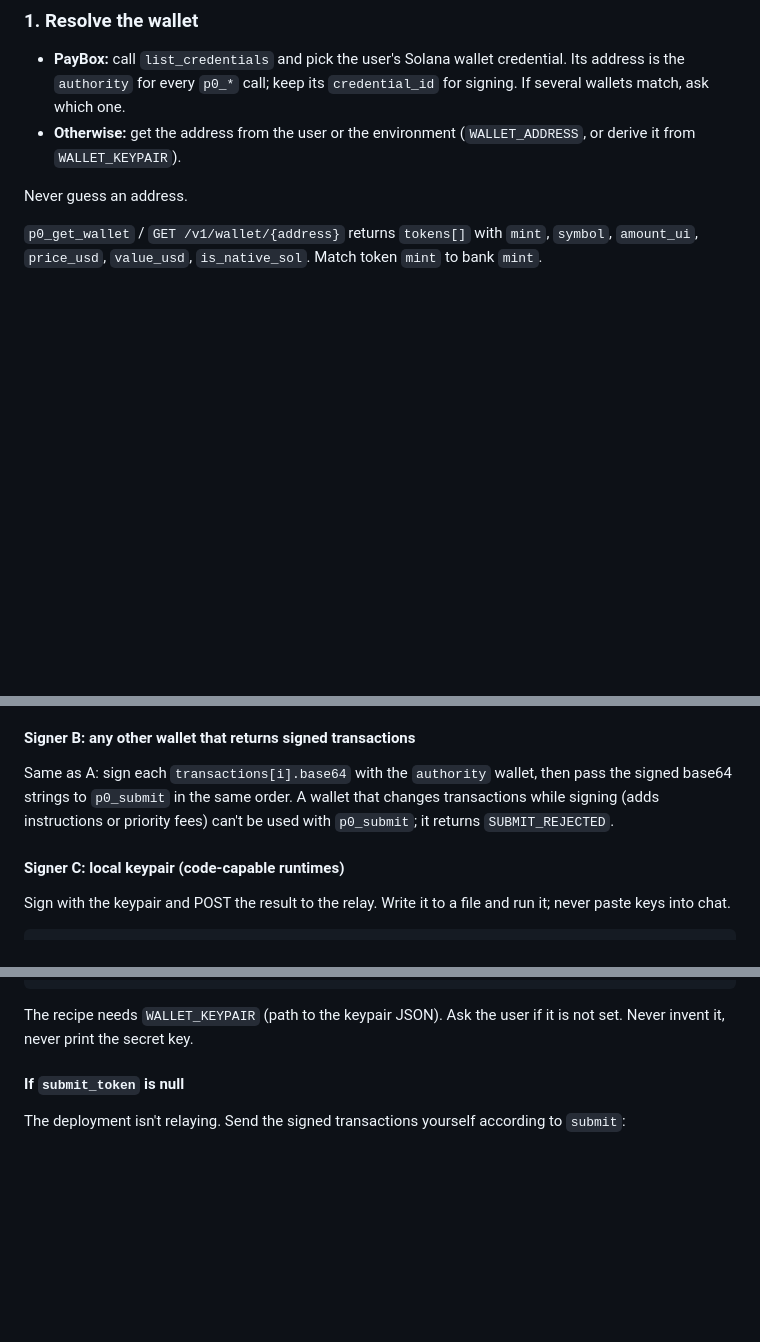
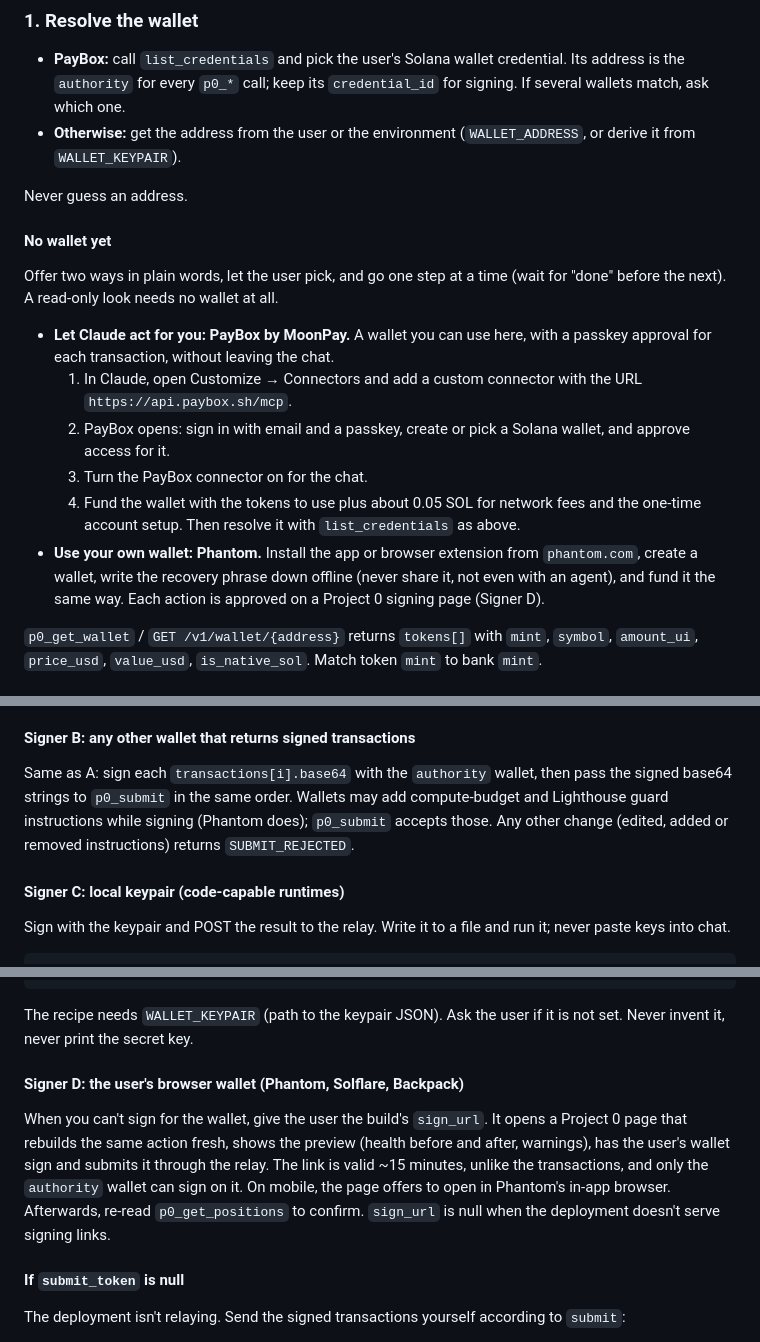
Before and after one commit to 0dotxyz/p0-agents, a Markdown page: SKILL.md, 3 parts joined by grey strips. Drawn GitHub-style; blank space fills up the shorter version.

Commit message:
skill 0.4.0: signing links for browser wallets, wallet onboarding, v2 submit tokens
- Signer D: hand the user the build's sign_url (Phantom / Solflare / Backpack);
  the page rebuilds, previews, signs and relays.
- "No wallet yet": walk the user through PayBox (connector
  https://api.paybox.sh/mcp, email + passkey, fund) or Phantom.
- Builder example shows the v2 submit_token and sign_url.
- Wallet-added compute-budget / Lighthouse guard instructions are accepted by
  p0_submit (it used to refuse any change).

Co-Authored-By: Claude Opus 5.5 <noreply@anthropic.com>

```diff
--- a/SKILL.md
+++ b/SKILL.md
@@ -85,6 +88,26 @@ base58. REST bodies use the same field names as the MCP tool inputs.
   (`WALLET_ADDRESS`, or derive it from `WALLET_KEYPAIR`).
 
 Never guess an address.
+
+#### No wallet yet
+
+Offer two ways in plain words, let the user pick, and go one step at a time
+(wait for "done" before the next). A read-only look needs no wallet at all.
+
+- **Let Claude act for you: PayBox by MoonPay.** A wallet you can use here,
+  with a passkey approval for each transaction, without leaving the chat.
+  1. In Claude, open Customize → Connectors and add a custom connector with
+     the URL `https://api.paybox.sh/mcp`.
+  2. PayBox opens: sign in with email and a passkey, create or pick a Solana
+     wallet, and approve access for it.
+  3. Turn the PayBox connector on for the chat.
+  4. Fund the wallet with the tokens to use plus about 0.05 SOL for network
+     fees and the one-time account setup.
+  Then resolve it with `list_credentials` as above.
+- **Use your own wallet: Phantom.** Install the app or browser extension from
+  `phantom.com`, create a wallet, write the recovery phrase down offline
+  (never share it, not even with an agent), and fund it the same way. Each
+  action is approved on a Project 0 signing page (Signer D).
 
 `p0_get_wallet` / `GET /v1/wallet/{address}` returns `tokens[]` with `mint`,
 `symbol`, `amount_ui`, `price_usd`, `value_usd`, `is_native_sol`. Match token
@@ -271,9 +295,10 @@ before building (e.g. sign a harmless message), not inside the window.
 #### Signer B: any other wallet that returns signed transactions
 
 Same as A: sign each `transactions[i].base64` with the `authority` wallet,
-then pass the signed base64 strings to `p0_submit` in the same order. A
-wallet that changes transactions while signing (adds instructions or
-priority fees) can't be used with `p0_submit`; it returns `SUBMIT_REJECTED`.
+then pass the signed base64 strings to `p0_submit` in the same order. Wallets
+may add compute-budget and Lighthouse guard instructions while signing (Phantom
+does); `p0_submit` accepts those. Any other change (edited, added or removed
+instructions) returns `SUBMIT_REJECTED`.
 
 #### Signer C: local keypair (code-capable runtimes)
 
@@ -303,6 +328,16 @@ console.log(JSON.stringify(await res.json(), null, 2));
 
 The recipe needs `WALLET_KEYPAIR` (path to the keypair JSON). Ask the user if
 it is not set. Never invent it, never print the secret key.
+
+#### Signer D: the user's browser wallet (Phantom, Solflare, Backpack)
+
+When you can't sign for the wallet, give the user the build's `sign_url`. It
+opens a Project 0 page that rebuilds the same action fresh, shows the preview
+(health before and after, warnings), has the user's wallet sign and submits it
+through the relay. The link is valid ~15 minutes, unlike the transactions, and
+only the `authority` wallet can sign on it. On mobile, the page offers to open
+in Phantom's in-app browser. Afterwards, re-read `p0_get_positions` to confirm.
+`sign_url` is null when the deployment doesn't serve signing links.
 
 #### If `submit_token` is null
 
```
Also changed, not shown: other parts of SKILL.md (+9 -5 lines).
